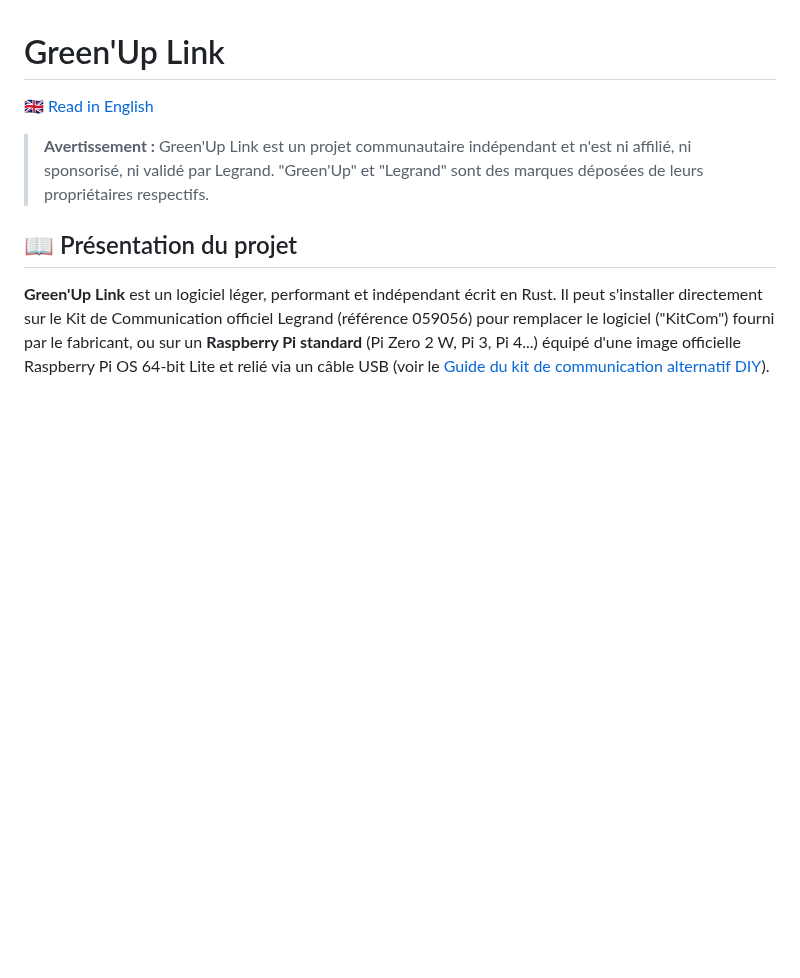
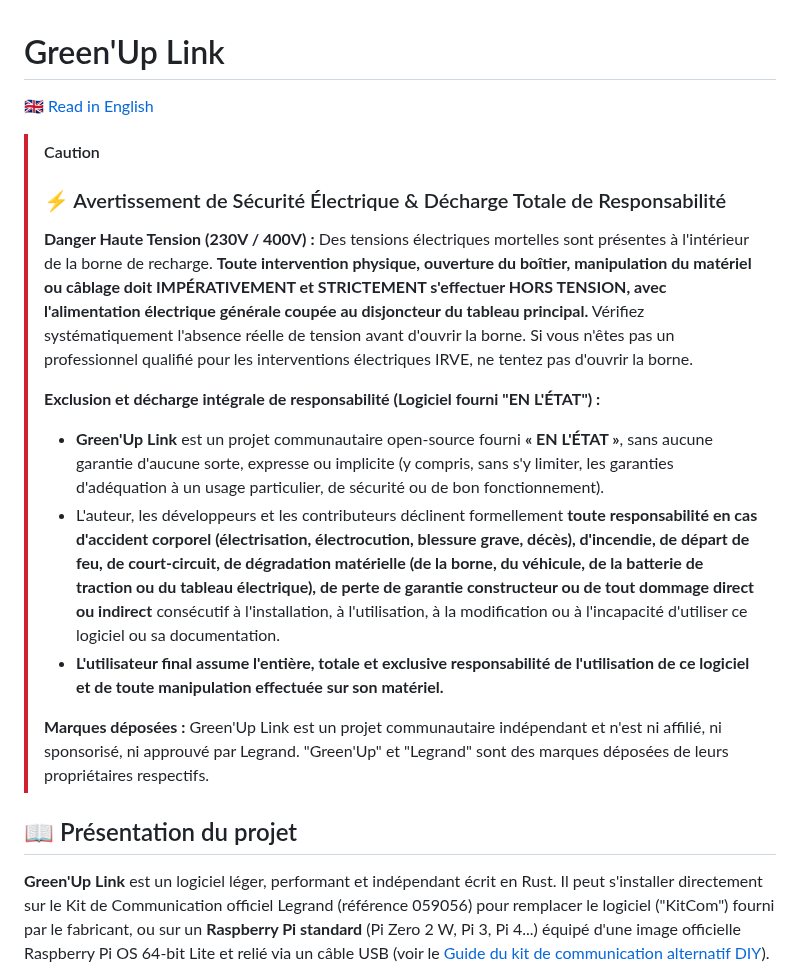
Before and after one commit to BolzaW/greenup-link, a Markdown page: README.fr.md, the part around the change. Drawn GitHub-style; blank space fills up the shorter version.

Commit message:
docs: add comprehensive electrical safety warning and full liability disclaimer to READMEs

```diff
--- a/README.fr.md
+++ b/README.fr.md
@@ -2,7 +2,18 @@
 
 [🇬🇧 Read in English](README.md)
 
-> **Avertissement :** Green'Up Link est un projet communautaire indépendant et n'est ni affilié, ni sponsorisé, ni validé par Legrand. "Green'Up" et "Legrand" sont des marques déposées de leurs propriétaires respectifs.
+> [!CAUTION]
+> ### ⚡ Avertissement de Sécurité Électrique & Décharge Totale de Responsabilité
+>
+> **Danger Haute Tension (230V / 400V) :**
+> Des tensions électriques mortelles sont présentes à l'intérieur de la borne de recharge. **Toute intervention physique, ouverture du boîtier, manipulation du matériel ou câblage doit IMPÉRATIVEMENT et STRICTEMENT s'effectuer HORS TENSION, avec l'alimentation électrique générale coupée au disjoncteur du tableau principal.** Vérifiez systématiquement l'absence réelle de tension avant d'ouvrir la borne. Si vous n'êtes pas un professionnel qualifié pour les interventions électriques IRVE, ne tentez pas d'ouvrir la borne.
+>
+> **Exclusion et décharge intégrale de responsabilité (Logiciel fourni "EN L'ÉTAT") :**
+> - **Green'Up Link** est un projet communautaire open-source fourni **« EN L'ÉTAT »**, sans aucune garantie d'aucune sorte, expresse ou implicite (y compris, sans s'y limiter, les garanties d'adéquation à un usage particulier, de sécurité ou de bon fonctionnement).
+> - L'auteur, les développeurs et les contributeurs déclinent formellement **toute responsabilité en cas d'accident corporel (électrisation, électrocution, blessure grave, décès), d'incendie, de départ de feu, de court-circuit, de dégradation matérielle (de la borne, du véhicule, de la batterie de traction ou du tableau électrique), de perte de garantie constructeur ou de tout dommage direct ou indirect** consécutif à l'installation, à l'utilisation, à la modification ou à l'incapacité d'utiliser ce logiciel ou sa documentation.
+> - **L'utilisateur final assume l'entière, totale et exclusive responsabilité de l'utilisation de ce logiciel et de toute manipulation effectuée sur son matériel.**
+>
+> **Marques déposées :** Green'Up Link est un projet communautaire indépendant et n'est ni affilié, ni sponsorisé, ni approuvé par Legrand. "Green'Up" et "Legrand" sont des marques déposées de leurs propriétaires respectifs.
 
 ## 📖 Présentation du projet
 
```
Also changed, not shown: README.md (+12 -1 lines).
